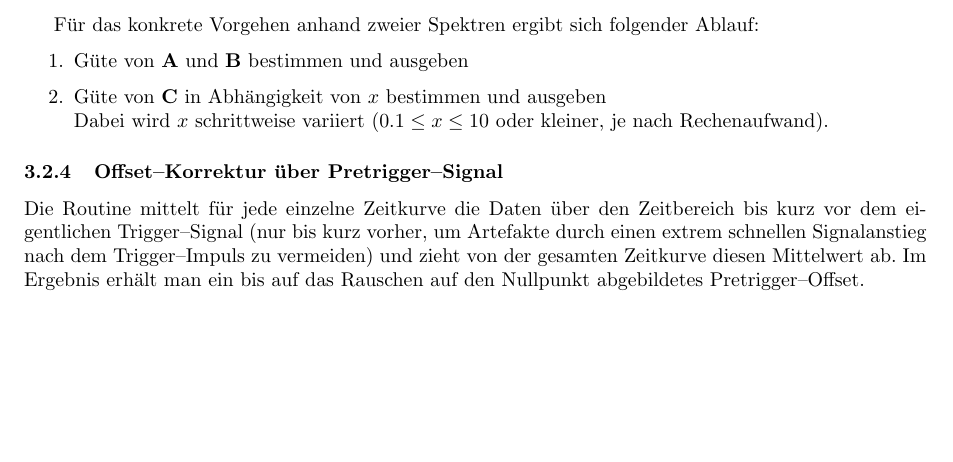
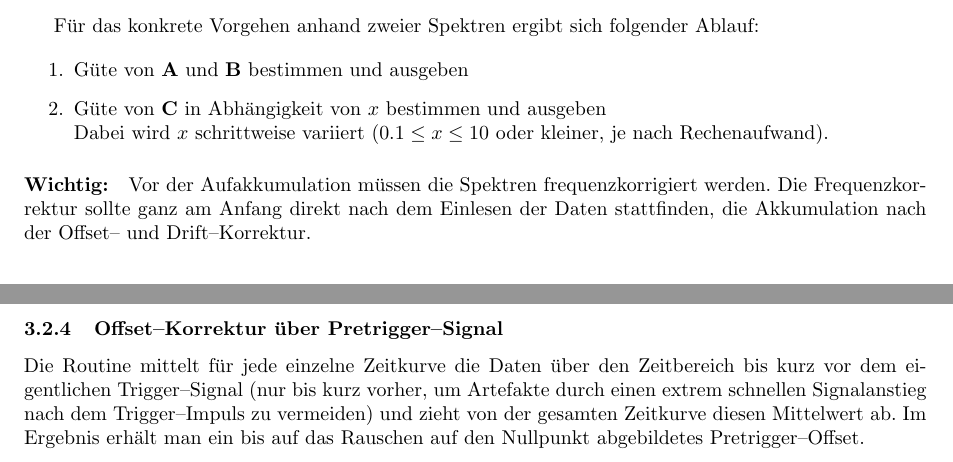
Before and after one commit to tillbiskup/matlab-trepr, a LaTeX paper (doc/konzeption.tex): part of page 8 of 9 before the commit and two parts of pages 8 and 9 of 9 after it, the two joined at a grey line, cut so that both start at the same text, the shorter picture padded with empty space. Compiled offline with pdfLaTeX.

Commit message:
added routines for frequency compensation and accumulation
git-svn-id: https://r3c.de/svn/FU/trEPR-Auswertung@67 ce1621cc-b414-0410-8814-85b212be3a50

```diff
--- a/doc/konzeption.tex
+++ b/doc/konzeption.tex
@@ -570,6 +570,11 @@ Für das konkrete Vorgehen anhand zweier Spektren ergibt sich folgender Ablauf:
   Rechenaufwand).
 \end{enumerate}
 
+\paragraph{Wichtig:} Vor der Aufakkumulation müssen die Spektren
+frequenzkorrigiert werden. Die Frequenzkorrektur sollte ganz am Anfang direkt
+nach dem Einlesen der Daten stattfinden, die Akkumulation nach der Offset-- und
+Drift--Korrektur.
+
 
 \subsubsection{Offset--Korrektur über Pretrigger--Signal}
 
```
Also changed, not shown: 4 other files.
